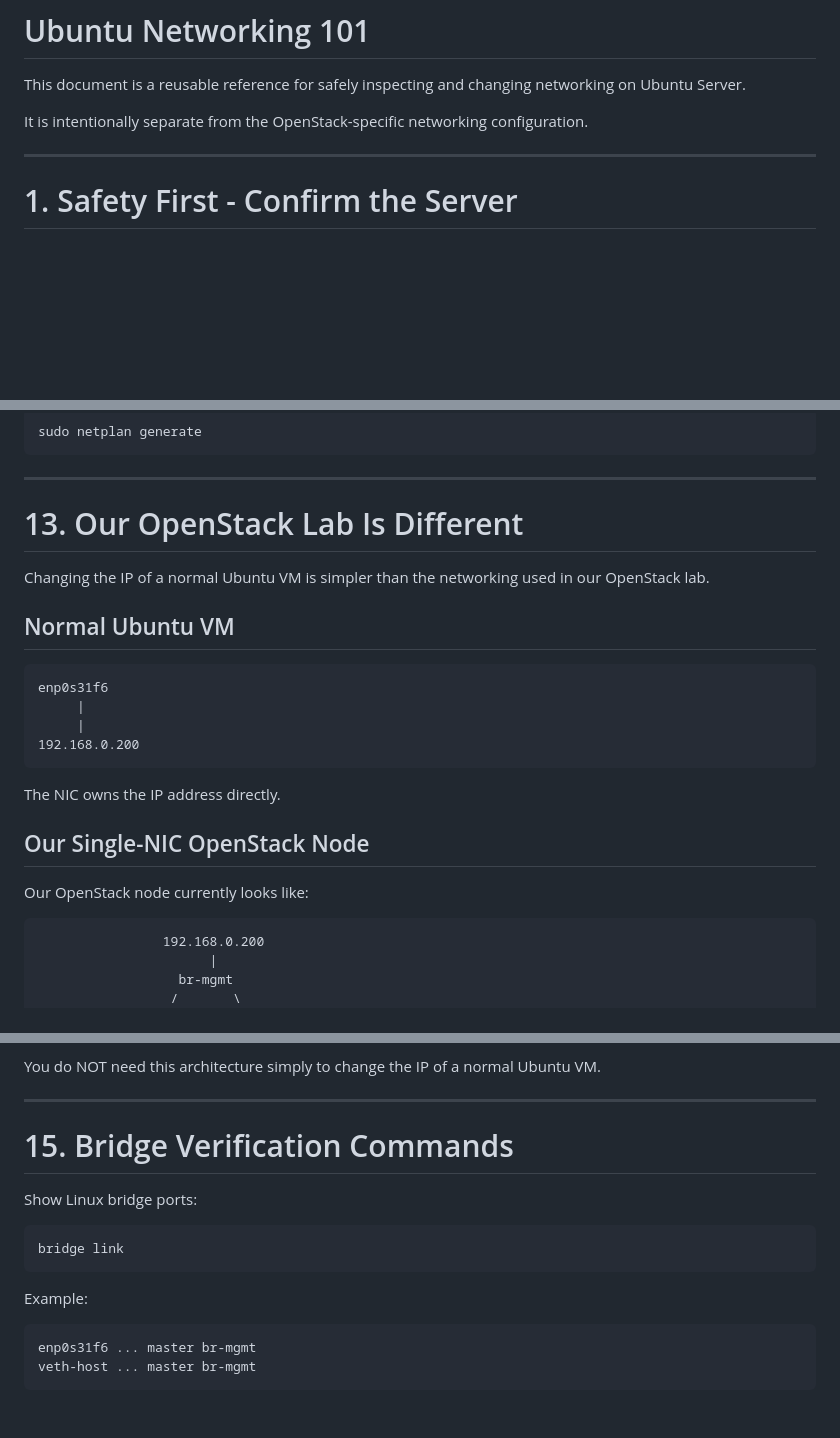
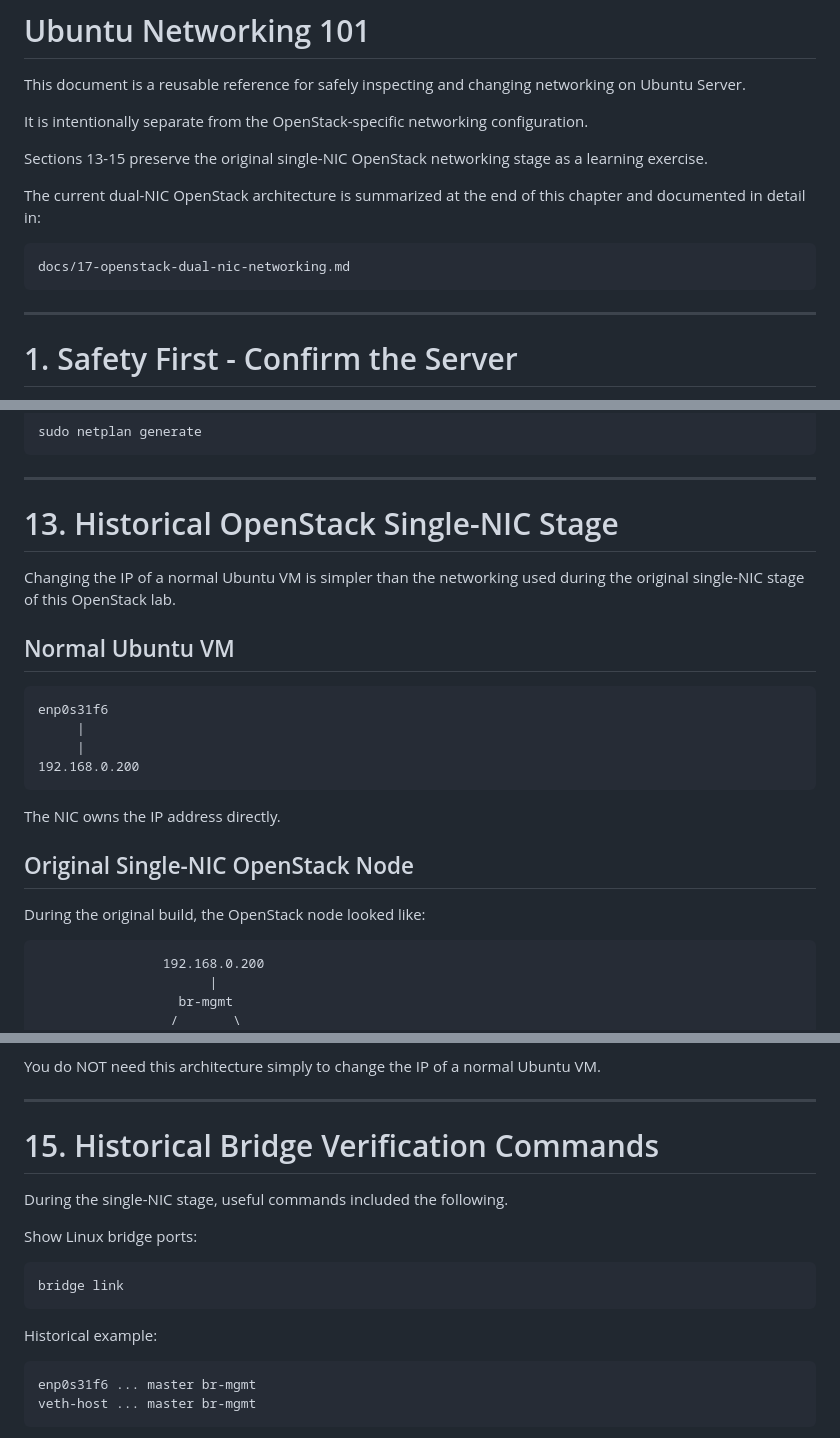
Before and after one commit to DinosaurKeys/openstack-zero-to-hero, a Markdown page: docs/02-ubuntu-networking-101.md, 3 parts joined by grey strips. Rendered like a GitHub page; blank space fills up the shorter version.

````diff
--- a/docs/02-ubuntu-networking-101.md
+++ b/docs/02-ubuntu-networking-101.md
@@ -3,6 +3,14 @@
 This document is a reusable reference for safely inspecting and changing networking on Ubuntu Server.
 
 It is intentionally separate from the OpenStack-specific networking configuration.
+
+Sections 13-15 preserve the original single-NIC OpenStack networking stage as a learning exercise.
+
+The current dual-NIC OpenStack architecture is summarized at the end of this chapter and documented in detail in:
+
+```text
+docs/17-openstack-dual-nic-networking.md
+```
 
 ---
 
@@ -520,9 +528,9 @@ sudo netplan generate
 
 ---
 
-# 13. Our OpenStack Lab Is Different
+# 13. Historical OpenStack Single-NIC Stage
 
-Changing the IP of a normal Ubuntu VM is simpler than the networking used in our OpenStack lab.
+Changing the IP of a normal Ubuntu VM is simpler than the networking used during the original single-NIC stage of this OpenStack lab.
 
 ## Normal Ubuntu VM
 
@@ -535,9 +543,9 @@ enp0s31f6
 
 The NIC owns the IP address directly.
 
-## Our Single-NIC OpenStack Node
+## Original Single-NIC OpenStack Node
 
-Our OpenStack node currently looks like:
+During the original build, the OpenStack node looked like:
 
 ```text
                 192.168.0.200
@@ -628,7 +656,9 @@ You do NOT need this architecture simply to change the IP of a normal Ubuntu VM.
 
 ---
 
-# 15. Bridge Verification Commands
+# 15. Historical Bridge Verification Commands
+
+During the single-NIC stage, useful commands included the following.
 
 Show Linux bridge ports:
 
@@ -636,7 +666,7 @@ Show Linux bridge ports:
 bridge link
 ```
 
-Example:
+Historical example:
 
 ```text
 enp0s31f6 ... master br-mgmt
````
Also changed, not shown: other parts of docs/02-ubuntu-networking-101.md (+107 -12 lines).
